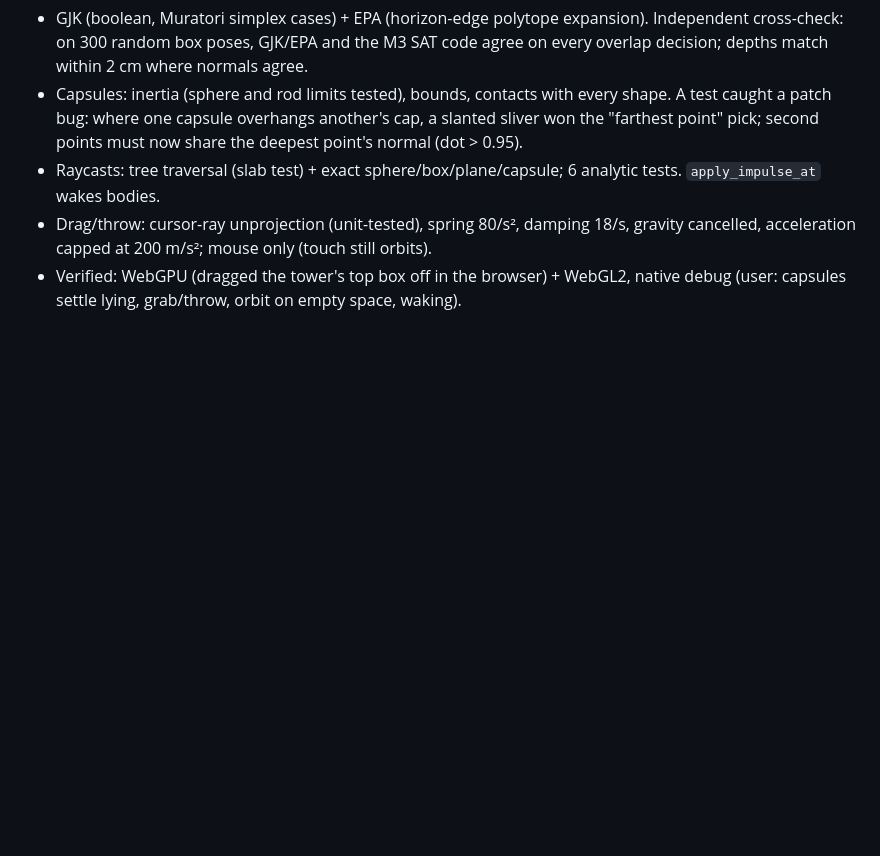
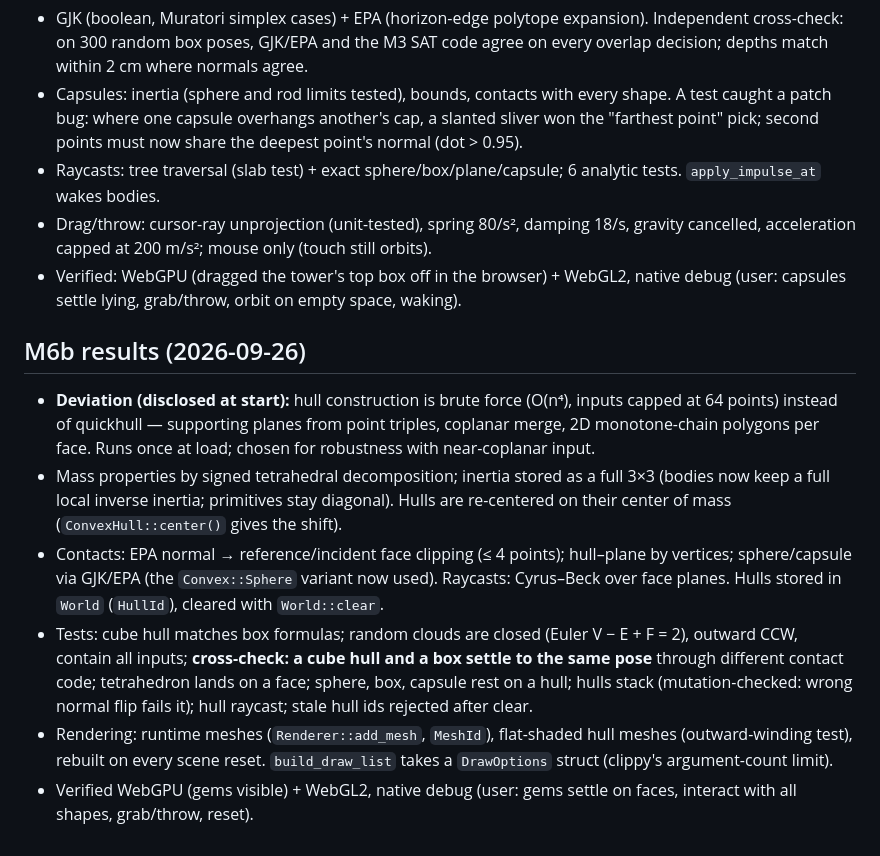
Before and after one commit to josh-W42/impulse, a Markdown page: docs/plans/2026-09-26-m6-convex.md, the part around the change. GitHub-like rendering; blank space fills up the shorter version.

Commit message:
docs: record M6b results

```diff
--- a/docs/plans/2026-09-26-m6-convex.md
+++ b/docs/plans/2026-09-26-m6-convex.md
@@ -58,3 +58,27 @@ hull raycast, demo + verify + ship.
   gravity cancelled, acceleration capped at 200 m/s²; mouse only (touch still orbits).
 - Verified: WebGPU (dragged the tower's top box off in the browser) + WebGL2, native
   debug (user: capsules settle lying, grab/throw, orbit on empty space, waking).
+
+## M6b results (2026-09-26)
+
+- **Deviation (disclosed at start):** hull construction is brute force (O(n⁴), inputs
+  capped at 64 points) instead of quickhull — supporting planes from point triples,
+  coplanar merge, 2D monotone-chain polygons per face. Runs once at load; chosen for
+  robustness with near-coplanar input.
+- Mass properties by signed tetrahedral decomposition; inertia stored as a full 3×3
+  (bodies now keep a full local inverse inertia; primitives stay diagonal). Hulls are
+  re-centered on their center of mass (`ConvexHull::center()` gives the shift).
+- Contacts: EPA normal → reference/incident face clipping (≤ 4 points); hull–plane by
+  vertices; sphere/capsule via GJK/EPA (the `Convex::Sphere` variant now used).
+  Raycasts: Cyrus–Beck over face planes. Hulls stored in `World` (`HullId`), cleared
+  with `World::clear`.
+- Tests: cube hull matches box formulas; random clouds are closed (Euler V − E + F = 2),
+  outward CCW, contain all inputs; **cross-check: a cube hull and a box settle to the
+  same pose** through different contact code; tetrahedron lands on a face; sphere,
+  box, capsule rest on a hull; hulls stack (mutation-checked: wrong normal flip fails
+  it); hull raycast; stale hull ids rejected after clear.
+- Rendering: runtime meshes (`Renderer::add_mesh`, `MeshId`), flat-shaded hull meshes
+  (outward-winding test), rebuilt on every scene reset. `build_draw_list` takes a
+  `DrawOptions` struct (clippy's argument-count limit).
+- Verified WebGPU (gems visible) + WebGL2, native debug (user: gems settle on faces,
+  interact with all shapes, grab/throw, reset).
```
